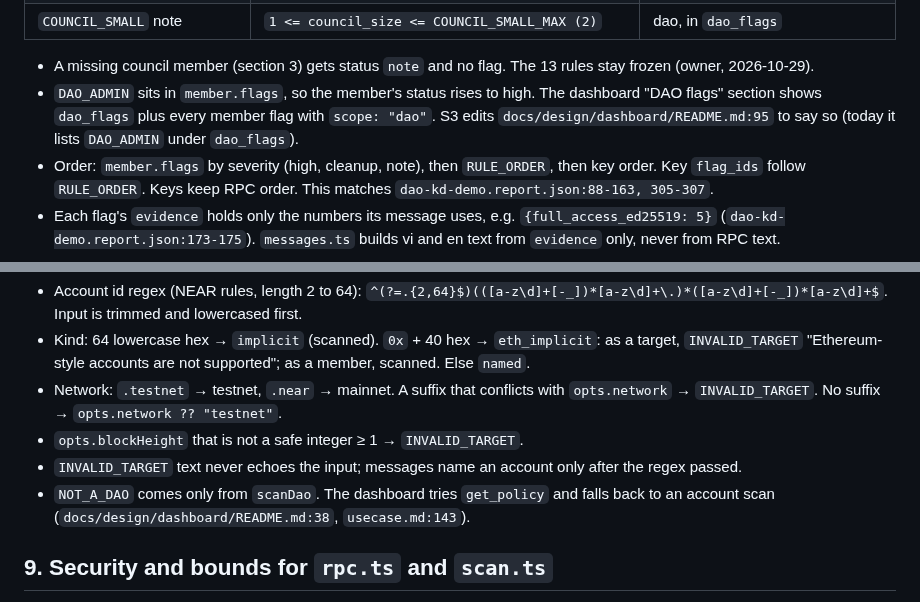
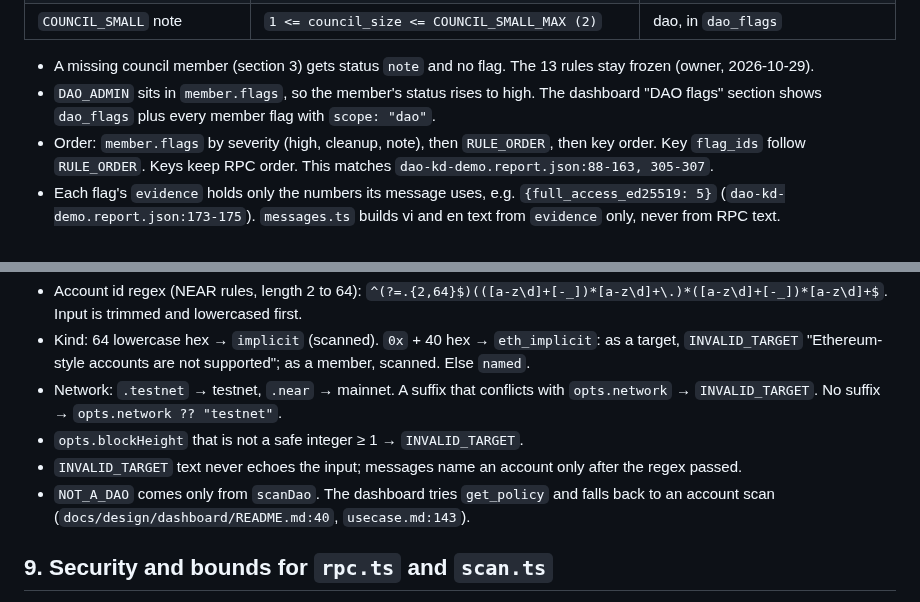
Before and after one commit to BLV-Labs/keydoctor, a Markdown page: docs/design/gd1-scan.md, 2 parts joined by grey strips. Drawn GitHub-style.

```diff
--- a/docs/design/gd1-scan.md
+++ b/docs/design/gd1-scan.md
@@ -151,7 +155,7 @@ Limitation lines (fixed text, once per role):
 | `COUNCIL_SMALL` note | `1 <= council_size <= COUNCIL_SMALL_MAX (2)` | dao, in `dao_flags` |
 
 - A missing council member (section 3) gets status `note` and no flag. The 13 rules stay frozen (owner, 2026-10-29).
-- `DAO_ADMIN` sits in `member.flags`, so the member's status rises to high. The dashboard "DAO flags" section shows `dao_flags` plus every member flag with `scope: "dao"`. S3 edits `docs/design/dashboard/README.md:95` to say so (today it lists `DAO_ADMIN` under `dao_flags`).
+- `DAO_ADMIN` sits in `member.flags`, so the member's status rises to high. The dashboard "DAO flags" section shows `dao_flags` plus every member flag with `scope: "dao"`.
 - Order: `member.flags` by severity (high, cleanup, note), then `RULE_ORDER`, then key order. Key `flag_ids` follow `RULE_ORDER`. Keys keep RPC order. This matches `dao-kd-demo.report.json:88-163, 305-307`.
 - Each flag's `evidence` holds only the numbers its message uses, e.g. `{full_access_ed25519: 5}` (`dao-kd-demo.report.json:173-175`). `messages.ts` builds vi and en text from `evidence` only, never from RPC text.
 
@@ -190,7 +194,7 @@ Cap numbers in messages come from `thresholds.ts`.
 - Network: `.testnet` → testnet, `.near` → mainnet. A suffix that conflicts with `opts.network` → `INVALID_TARGET`. No suffix → `opts.network ?? "testnet"`.
 - `opts.blockHeight` that is not a safe integer ≥ 1 → `INVALID_TARGET`.
 - `INVALID_TARGET` text never echoes the input; messages name an account only after the regex passed.
-- `NOT_A_DAO` comes only from `scanDao`. The dashboard tries `get_policy` and falls back to an account scan (`docs/design/dashboard/README.md:38`, `usecase.md:143`).
+- `NOT_A_DAO` comes only from `scanDao`. The dashboard tries `get_policy` and falls back to an account scan (`docs/design/dashboard/README.md:40`, `usecase.md:143`).
 
 ## 9. Security and bounds for `rpc.ts` and `scan.ts`
 
```
Also changed, not shown: other parts of docs/design/gd1-scan.md (+22 -17 lines).
